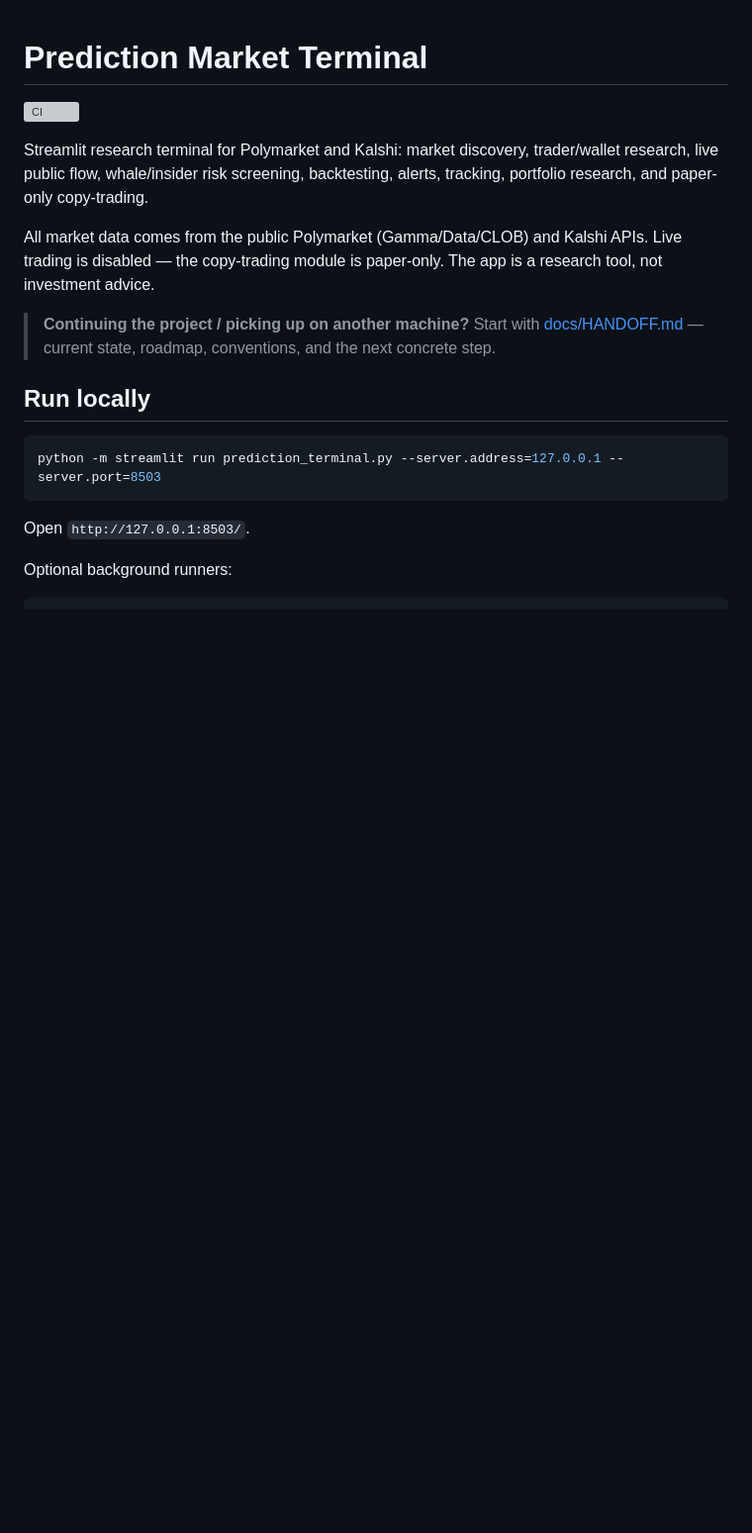
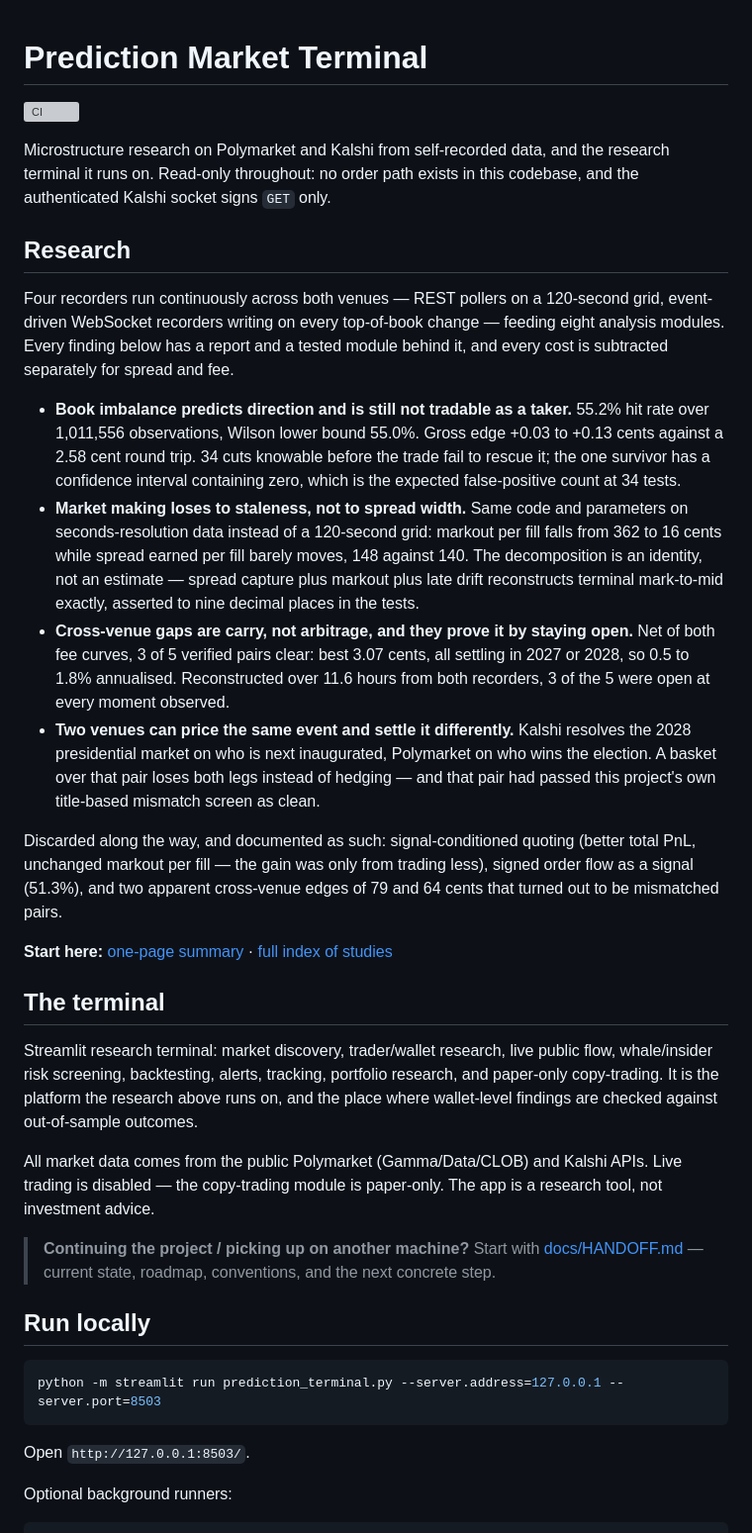
Before and after one commit to Pablozh123/prediction-market-terminal, a Markdown page: README.md, the part around the change. Shown at 99% size. GitHub-like rendering; blank space fills up the shorter version; grey boxes are pictures that could not be loaded.

```diff
--- a/README.md
+++ b/README.md
@@ -2,7 +2,24 @@
 
 [![CI](https://github.com/Pablozh123/prediction-market-terminal/actions/workflows/ci.yml/badge.svg)](https://github.com/Pablozh123/prediction-market-terminal/actions/workflows/ci.yml)
 
-Streamlit research terminal for Polymarket and Kalshi: market discovery, trader/wallet research, live public flow, whale/insider risk screening, backtesting, alerts, tracking, portfolio research, and paper-only copy-trading.
+Microstructure research on Polymarket and Kalshi from self-recorded data, and the research terminal it runs on. Read-only throughout: no order path exists in this codebase, and the authenticated Kalshi socket signs `GET` only.
+
+## Research
+
+Four recorders run continuously across both venues — REST pollers on a 120-second grid, event-driven WebSocket recorders writing on every top-of-book change — feeding eight analysis modules. Every finding below has a report and a tested module behind it, and every cost is subtracted separately for spread and fee.
+
+- **Book imbalance predicts direction and is still not tradable as a taker.** 55.2% hit rate over 1,011,556 observations, Wilson lower bound 55.0%. Gross edge +0.03 to +0.13 cents against a 2.58 cent round trip. 34 cuts knowable before the trade fail to rescue it; the one survivor has a confidence interval containing zero, which is the expected false-positive count at 34 tests.
+- **Market making loses to staleness, not to spread width.** Same code and parameters on seconds-resolution data instead of a 120-second grid: markout per fill falls from 362 to 16 cents while spread earned per fill barely moves, 148 against 140. The decomposition is an identity, not an estimate — spread capture plus markout plus late drift reconstructs terminal mark-to-mid exactly, asserted to nine decimal places in the tests.
+- **Cross-venue gaps are carry, not arbitrage, and they prove it by staying open.** Net of both fee curves, 3 of 5 verified pairs clear: best 3.07 cents, all settling in 2027 or 2028, so 0.5 to 1.8% annualised. Reconstructed over 11.6 hours from both recorders, 3 of the 5 were open at every moment observed.
+- **Two venues can price the same event and settle it differently.** Kalshi resolves the 2028 presidential market on who is next inaugurated, Polymarket on who wins the election. A basket over that pair loses both legs instead of hedging — and that pair had passed this project's own title-based mismatch screen as clean.
+
+Discarded along the way, and documented as such: signal-conditioned quoting (better total PnL, unchanged markout per fill — the gain was only from trading less), signed order flow as a signal (51.3%), and two apparent cross-venue edges of 79 and 64 cents that turned out to be mismatched pairs.
+
+**Start here:** [one-page summary](docs/research/ONE_PAGER.md) · [full index of studies](docs/research/README.md)
+
+## The terminal
+
+Streamlit research terminal: market discovery, trader/wallet research, live public flow, whale/insider risk screening, backtesting, alerts, tracking, portfolio research, and paper-only copy-trading. It is the platform the research above runs on, and the place where wallet-level findings are checked against out-of-sample outcomes.
 
 All market data comes from the public Polymarket (Gamma/Data/CLOB) and Kalshi APIs. Live trading is disabled — the copy-trading module is paper-only. The app is a research tool, not investment advice.
 
```
Also changed, not shown: docs/research/README.md (added, +104 -0 lines).
